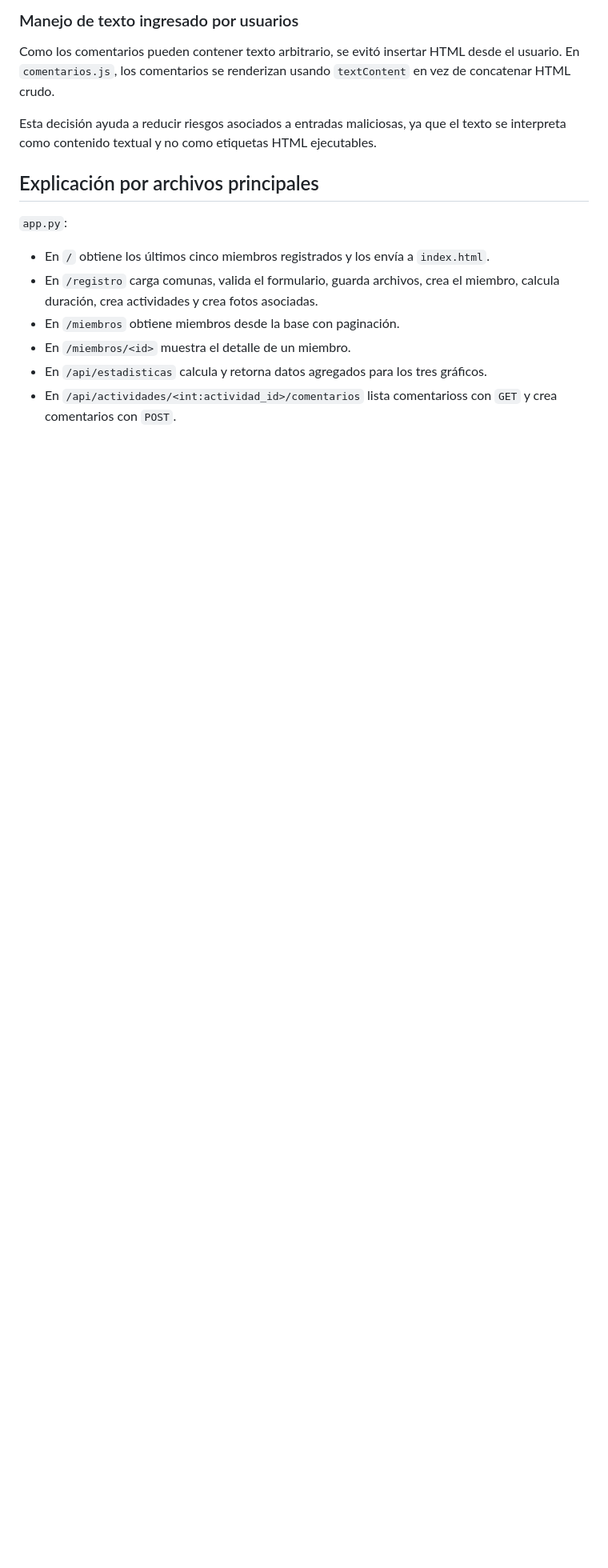
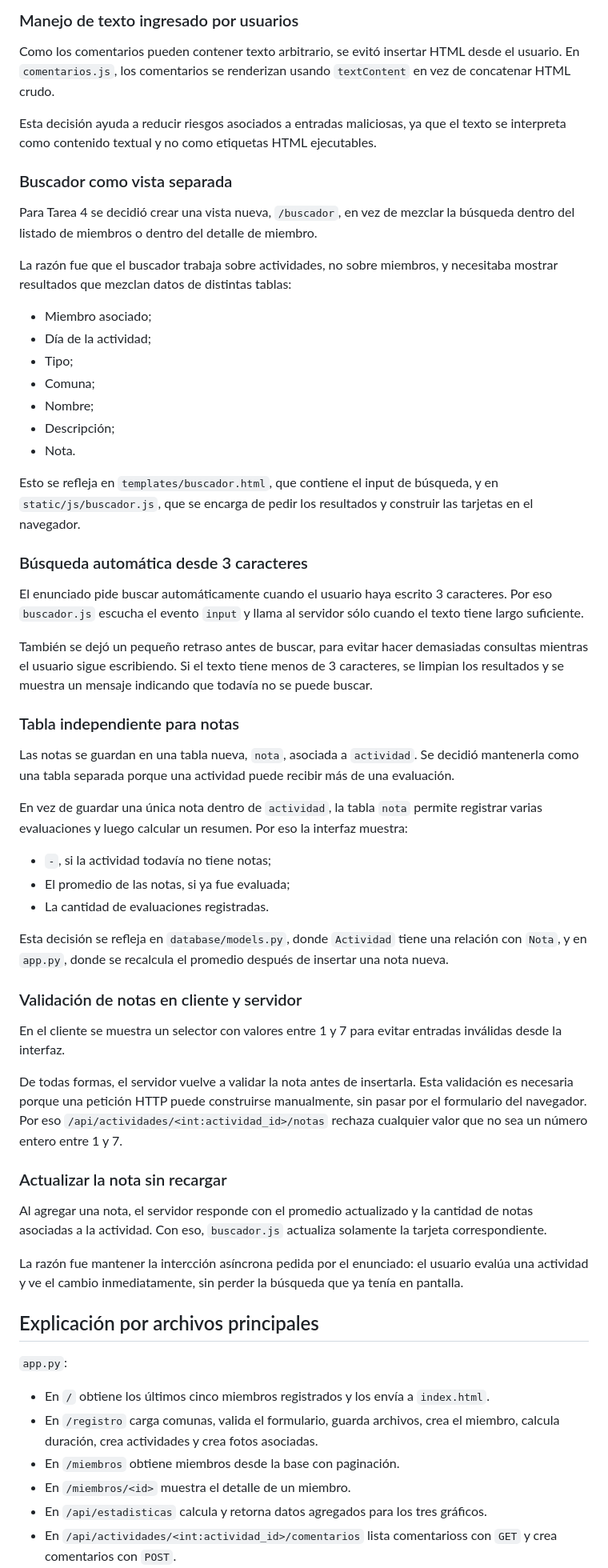
Before and after one commit to Damaynd/desarrollo_web_emiliano_vasquez, a Markdown page: README.md, the part around one of its changes. Shown at 80% size. Rendered like a GitHub page; blank space fills up the shorter version.

```diff
--- a/README.md
+++ b/README.md
@@ -284,6 +304,52 @@ Como los comentarios pueden contener texto arbitrario, se evitó insertar HTML d
 
 Esta decisión ayuda a reducir riesgos asociados a entradas maliciosas, ya que el texto se interpreta como contenido textual y no como etiquetas HTML ejecutables.
 
+### Buscador como vista separada
+
+Para Tarea 4 se decidió crear una vista nueva, `/buscador`, en vez de mezclar la búsqueda dentro del listado de miembros o dentro del detalle de miembro.
+
+La razón fue que el buscador trabaja sobre actividades, no sobre miembros, y necesitaba mostrar resultados que mezclan datos de distintas tablas:
+
+- Miembro asociado;
+- Día de la actividad;
+- Tipo;
+- Comuna;
+- Nombre;
+- Descripción;
+- Nota.
+
+Esto se refleja en `templates/buscador.html`, que contiene el input de búsqueda, y en `static/js/buscador.js`, que se encarga de pedir los resultados y construir las tarjetas en el navegador.
+
+### Búsqueda automática desde 3 caracteres
+
+El enunciado pide buscar automáticamente cuando el usuario haya escrito 3 caracteres. Por eso `buscador.js` escucha el evento `input` y llama al servidor sólo cuando el texto tiene largo suficiente.
+
+También se dejó un pequeño retraso antes de buscar, para evitar hacer demasiadas consultas mientras el usuario sigue escribiendo. Si el texto tiene menos de 3 caracteres, se limpian los resultados y se muestra un mensaje indicando que todavía no se puede buscar.
+
+### Tabla independiente para notas
+
+Las notas se guardan en una tabla nueva, `nota`, asociada a `actividad`. Se decidió mantenerla como una tabla separada porque una actividad puede recibir más de una evaluación.
+
+En vez de guardar una única nota dentro de `actividad`, la tabla `nota` permite registrar varias evaluaciones y luego calcular un resumen. Por eso la interfaz muestra:
+
+- `-`, si la actividad todavía no tiene notas;
+- El promedio de las notas, si ya fue evaluada;
+- La cantidad de evaluaciones registradas.
+
+Esta decisión se refleja en `database/models.py`, donde `Actividad` tiene una relación con `Nota`, y en `app.py`, donde se recalcula el promedio después de insertar una nota nueva.
+
+### Validación de notas en cliente y servidor
+
+En el cliente se muestra un selector con valores entre 1 y 7 para evitar entradas inválidas desde la interfaz.
+
+De todas formas, el servidor vuelve a validar la nota antes de insertarla. Esta validación es necesaria porque una petición HTTP puede construirse manualmente, sin pasar por el formulario del navegador. Por eso `/api/actividades/<int:actividad_id>/notas` rechaza cualquier valor que no sea un número entero entre 1 y 7.
+
+### Actualizar la nota sin recargar
+
+Al agregar una nota, el servidor responde con el promedio actualizado y la cantidad de notas asociadas a la actividad. Con eso, `buscador.js` actualiza solamente la tarjeta correspondiente.
+
+La razón fue mantener la intercción asíncrona pedida por el enunciado: el usuario evalúa una actividad y ve el cambio inmediatamente, sin perder la búsqueda que ya tenía en pantalla.
+
 ## Explicación por archivos principales
 
 `app.py`:
```
Also changed, not shown: other parts of README.md (+56 -12 lines).
